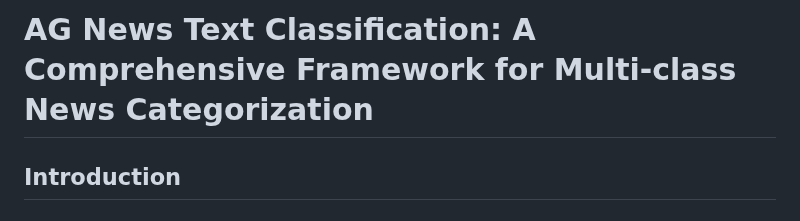
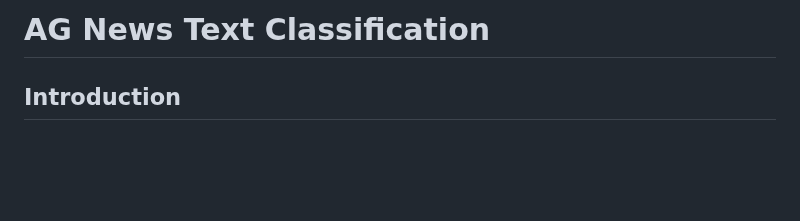
Before and after one commit to VoHaiDung/ag-news-text-classification, a Markdown page: README.md, the part around the change. Rendered like a GitHub page; blank space fills up the shorter version.

```diff
--- a/README.md
+++ b/README.md
@@ -1,4 +1,4 @@
-# AG News Text Classification: A Comprehensive Framework for Multi-class News Categorization
+# AG News Text Classification
 
 ## Introduction
 
```
